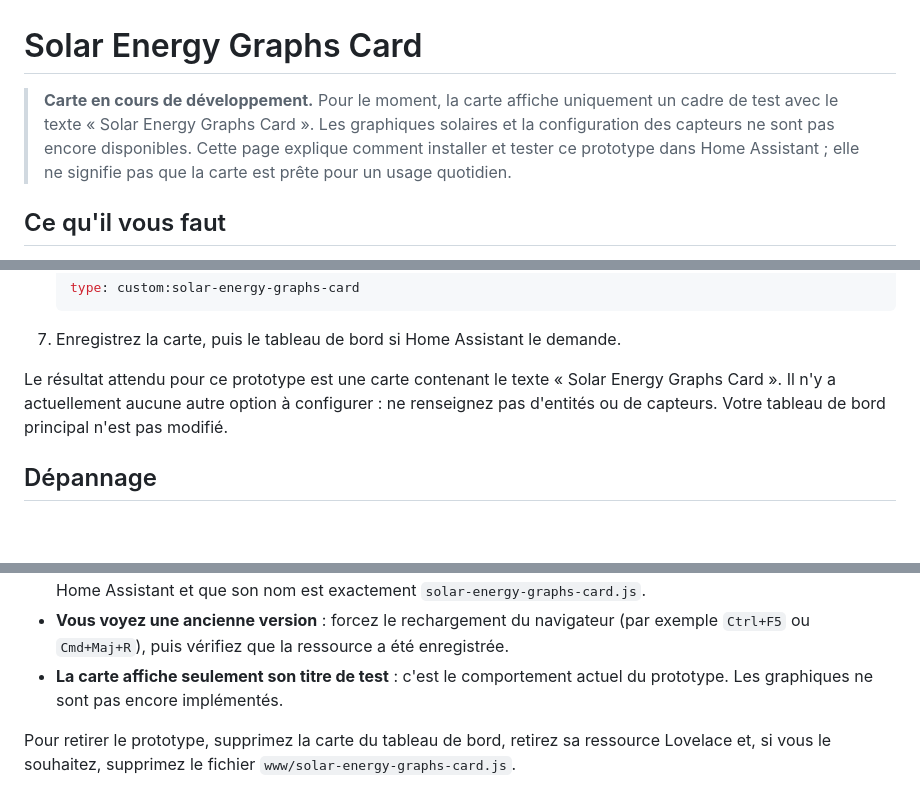
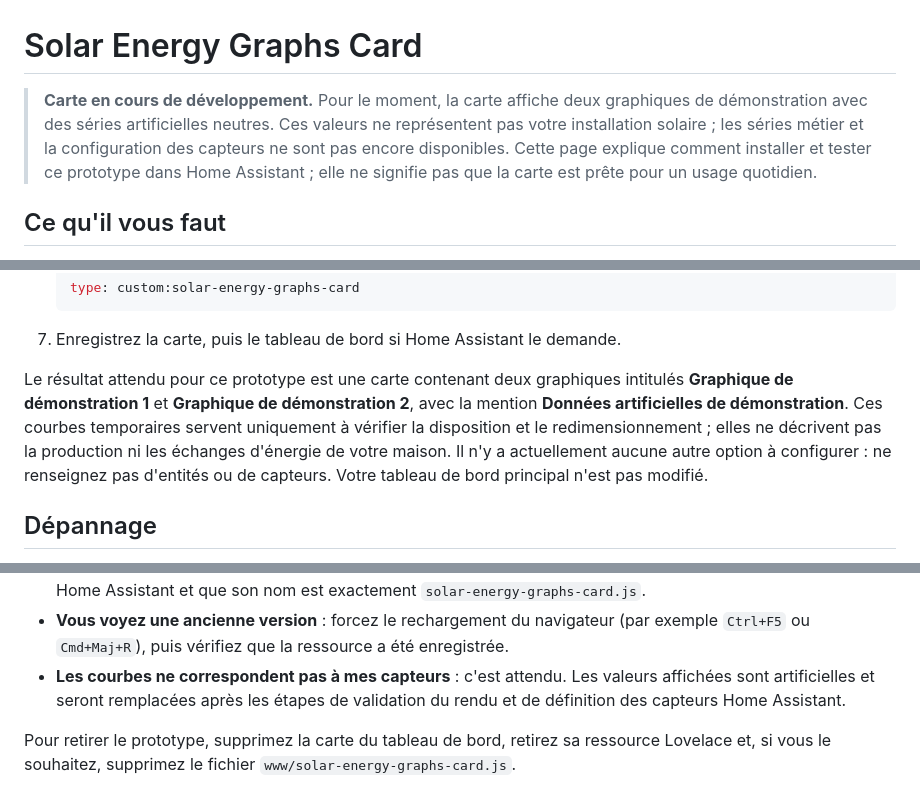
Before and after one commit to XavierBerger/Solar-Router-for-ESPHome-Card, a Markdown page: solar-energy-graphs-card/README.md, 3 parts joined by grey strips. Drawn GitHub-style; blank space fills up the shorter version.

Commit message:
docs(solar-energy-card): document demo graph layout
Co-authored-by: Copilot <223556219+Copilot@users.noreply.github.com>

```diff
--- a/solar-energy-graphs-card/README.md
+++ b/solar-energy-graphs-card/README.md
@@ -1,11 +1,11 @@
 # Solar Energy Graphs Card
 
 > **Carte en cours de développement.** Pour le moment, la carte affiche
-> uniquement un cadre de test avec le texte « Solar Energy Graphs Card ». Les
-> graphiques solaires et la configuration des capteurs ne sont pas encore
-> disponibles. Cette page explique comment installer et tester ce prototype
-> dans Home Assistant ; elle ne signifie pas que la carte est prête pour un
-> usage quotidien.
+> deux graphiques de démonstration avec des séries artificielles neutres. Ces
+> valeurs ne représentent pas votre installation solaire ; les séries métier
+> et la configuration des capteurs ne sont pas encore disponibles. Cette page
+> explique comment installer et tester ce prototype dans Home Assistant ; elle
+> ne signifie pas que la carte est prête pour un usage quotidien.
 
 ## Ce qu'il vous faut
 
@@ -127,9 +127,13 @@ nouveau :
 
 7. Enregistrez la carte, puis le tableau de bord si Home Assistant le demande.
 
-Le résultat attendu pour ce prototype est une carte contenant le texte
-« Solar Energy Graphs Card ». Il n'y a actuellement aucune autre option à
-configurer : ne renseignez pas d'entités ou de capteurs. Votre tableau de bord
+Le résultat attendu pour ce prototype est une carte contenant deux graphiques
+intitulés **Graphique de démonstration 1** et **Graphique de démonstration 2**,
+avec la mention **Données artificielles de démonstration**. Ces courbes
+temporaires servent uniquement à vérifier la disposition et le redimensionnement ;
+elles ne décrivent pas la production ni les échanges d'énergie de votre maison.
+Il n'y a actuellement aucune autre option à configurer : ne renseignez pas
+d'entités ou de capteurs. Votre tableau de bord
 principal n'est pas modifié.
 
 ## Dépannage
@@ -151,8 +155,9 @@ principal n'est pas modifié.
 - **Vous voyez une ancienne version** : forcez le rechargement du navigateur
   (par exemple `Ctrl+F5` ou `Cmd+Maj+R`), puis vérifiez que la ressource a été
   enregistrée.
-- **La carte affiche seulement son titre de test** : c'est le comportement
-  actuel du prototype. Les graphiques ne sont pas encore implémentés.
+- **Les courbes ne correspondent pas à mes capteurs** : c'est attendu. Les
+  valeurs affichées sont artificielles et seront remplacées après les étapes de
+  validation du rendu et de définition des capteurs Home Assistant.
 
 Pour retirer le prototype, supprimez la carte du tableau de bord, retirez sa
 ressource Lovelace et, si vous le souhaitez, supprimez le fichier
```
Also changed, not shown: solar-energy-graphs-card/docs/SOLAR-ENERGY-CARD-DEVELOPMENT-PLAN.md (+10 -4 lines), solar-energy-graphs-card/docs/SOLAR-ENERGY-CARD-TECHNICAL-CONSIDERATIONS.md (+2 -2 lines).
